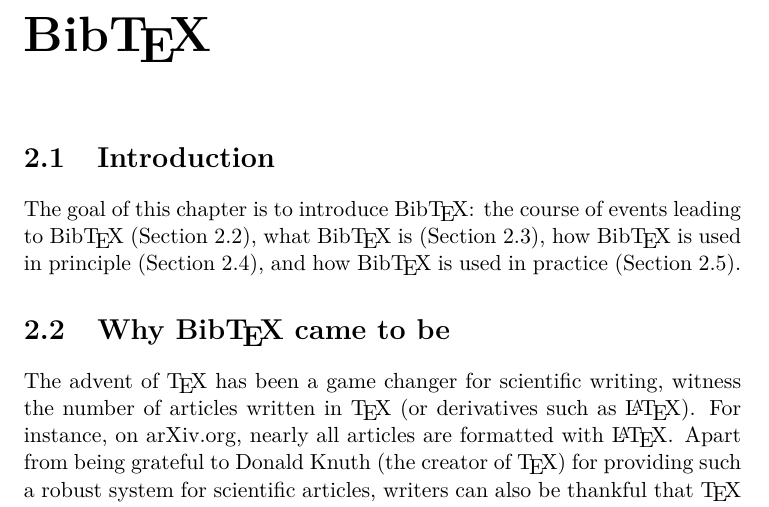
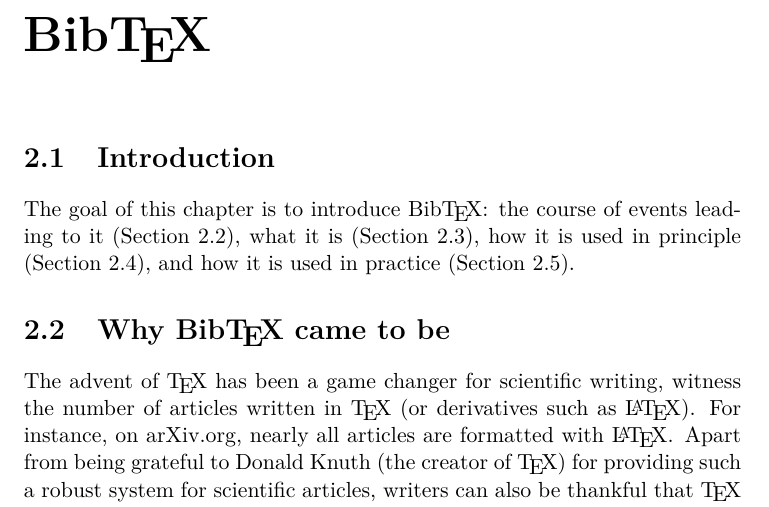
Before and after one commit to rohdef/master-thesis, a LaTeX thesis (thesis.tex, which reads about.tex): part of page 12 of 74, cut so that both start at the same text. Compiled offline with pdfLaTeX.

Commit message:
De-BibTeX-ified introduction

```diff
--- a/about.tex
+++ b/about.tex
@@ -4,10 +4,10 @@
 
 \section{Introduction}
 The goal of this chapter is to introduce {\bibtex}: the course of
-events leading to {\bibtex} \chapref{sec:why_bibtex_came_to_be}, what
-{\bibtex} is \chapref{sec:principles_of_bibtex}, how {\bibtex} is used
-in principle \chapref{sec:practice_of_bibtex}, and how {\bibtex} is
-used in practice \chapref{sec:how_bibtex_is_used_today}.
+events leading to it \chapref{sec:why_bibtex_came_to_be}, what it is
+\chapref{sec:principles_of_bibtex}, how it is used in principle
+\chapref{sec:practice_of_bibtex}, and how it is used in practice
+\chapref{sec:how_bibtex_is_used_today}.
 
 
 \section{Why {\bibtex} came to be}
```
